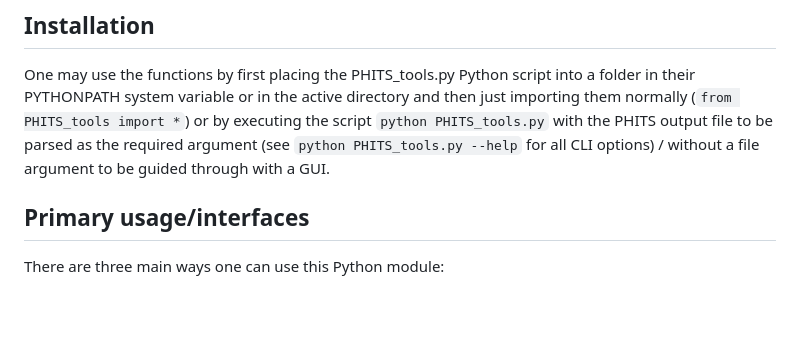
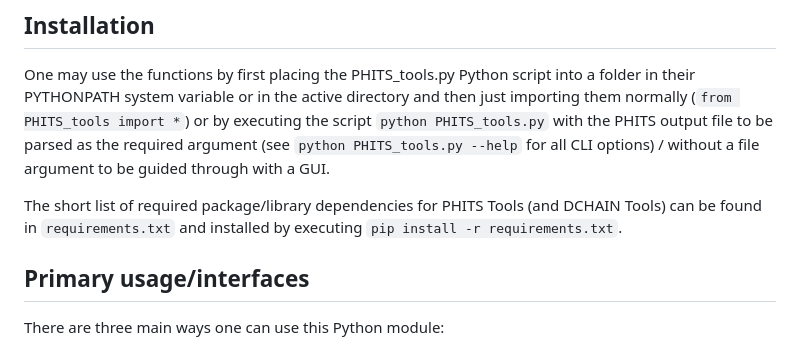
Before and after one commit to Lindt8/PHITS-Tools, a Markdown page: README.md, the part around the change. Drawn GitHub-style; blank space fills up the shorter version.

```diff
--- a/README.md
+++ b/README.md
@@ -11,6 +11,8 @@ Specifically, PHITS Tools seeks to be a (nearly) universal PHITS output parser,
 
 ## Installation
 One may use the functions by first placing the PHITS_tools.py Python script into a folder in their PYTHONPATH system variable or in the active directory and then just importing them normally (`from PHITS_tools import *`) or by executing the script `python PHITS_tools.py` with the PHITS output file to be parsed as the required argument (see `python PHITS_tools.py --help` for all CLI options) / without a file argument to be guided through with a GUI.
+
+The short list of required package/library dependencies for PHITS Tools (and DCHAIN Tools) can be found in `requirements.txt` and installed by executing `pip install -r requirements.txt`.
 
 ## Primary usage/interfaces
 There are three main ways one can use this Python module:
```
